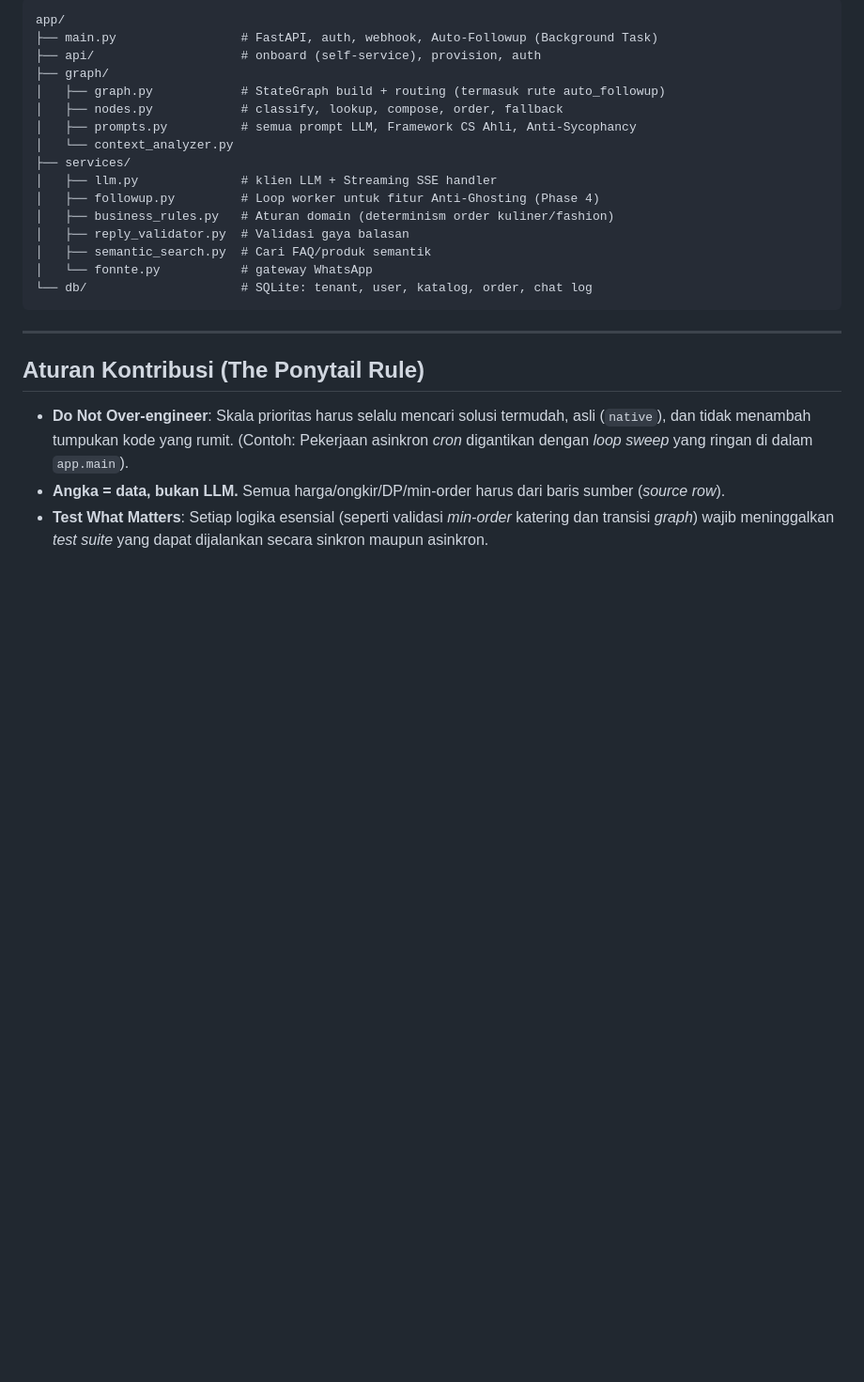
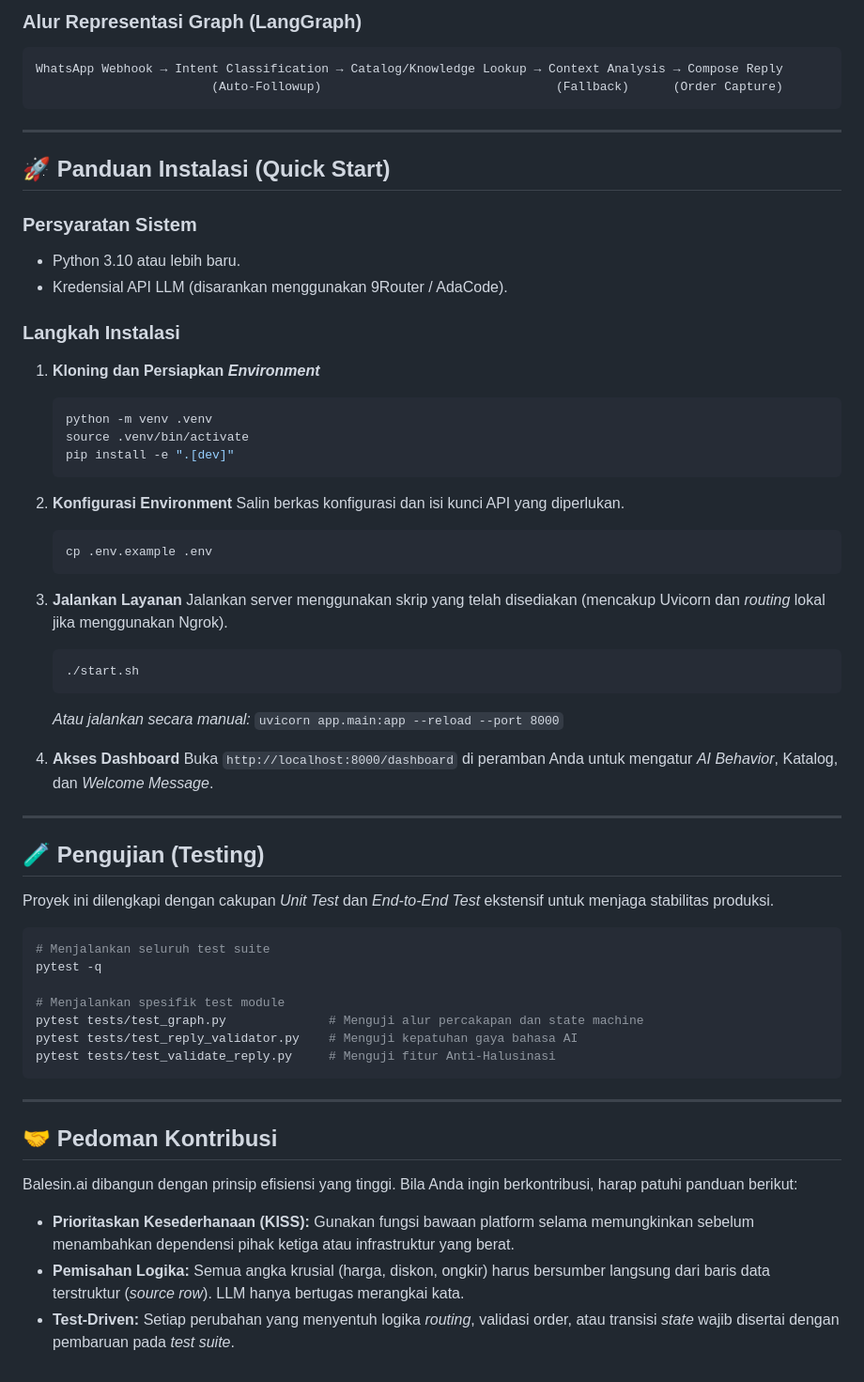
Before and after one commit to rezzz59/BalesinAI, a Markdown page: README.md, the part around one of its changes. Shown at 94% size. Drawn GitHub-style; blank space fills up the shorter version.

Commit message:
docs: Professionalize README.md with standard SaaS technical documentation format

````diff
--- a/README.md
+++ b/README.md
@@ -117,26 +45,63 @@ pytest tests/test_reply_validator.py    # aturan gaya balasan
-```
-app/
-├── main.py                 # FastAPI, auth, webhook, Auto-Followup (Background Task)
-├── api/                    # onboard (self-service), provision, auth
-├── graph/
-│   ├── graph.py            # StateGraph build + routing (termasuk rute auto_followup)
-│   ├── nodes.py            # classify, lookup, compose, order, fallback
-│   ├── prompts.py          # semua prompt LLM, Framework CS Ahli, Anti-Sycophancy
-│   └── context_analyzer.py
-├── services/
-│   ├── llm.py              # klien LLM + Streaming SSE handler
-│   ├── followup.py         # Loop worker untuk fitur Anti-Ghosting (Phase 4)
-│   ├── business_rules.py   # Aturan domain (determinism order kuliner/fashion)
-│   ├── reply_validator.py  # Validasi gaya balasan
-│   ├── semantic_search.py  # Cari FAQ/produk semantik
-│   └── fonnte.py           # gateway WhatsApp
-└── db/                     # SQLite: tenant, user, katalog, order, chat log
+### Alur Representasi Graph (LangGraph)
+```text
+WhatsApp Webhook → Intent Classification → Catalog/Knowledge Lookup → Context Analysis → Compose Reply
+                        (Auto-Followup)                                (Fallback)      (Order Capture)
 ```
 
 ---
 
-## Aturan Kontribusi (The Ponytail Rule)
+## 🚀 Panduan Instalasi (Quick Start)
 
-- **Do Not Over-engineer**: Skala prioritas harus selalu mencari solusi termudah, asli (`native`), dan tidak menambah tumpukan kode yang rumit. (Contoh: Pekerjaan asinkron *cron* digantikan dengan *loop sweep* yang ringan di dalam `app.main`).
-- **Angka = data, bukan LLM.** Semua harga/ongkir/DP/min-order harus dari baris sumber (*source row*).
-- **Test What Matters**: Setiap logika esensial (seperti validasi *min-order* katering dan transisi *graph*) wajib meninggalkan *test suite* yang dapat dijalankan secara sinkron maupun asinkron.
+### Persyaratan Sistem
+- Python 3.10 atau lebih baru.
+- Kredensial API LLM (disarankan menggunakan 9Router / AdaCode).
+
+### Langkah Instalasi
+
+1. **Kloning dan Persiapkan *Environment***
+   ```bash
+   python -m venv .venv
+   source .venv/bin/activate
+   pip install -e ".[dev]"
+   ```
+
+2. **Konfigurasi Environment**
+   Salin berkas konfigurasi dan isi kunci API yang diperlukan.
+   ```bash
+   cp .env.example .env
+   ```
+
+3. **Jalankan Layanan**
+   Jalankan server menggunakan skrip yang telah disediakan (mencakup Uvicorn dan *routing* lokal jika menggunakan Ngrok).
+   ```bash
+   ./start.sh
+   ```
+   *Atau jalankan secara manual:* `uvicorn app.main:app --reload --port 8000`
+
+4. **Akses Dashboard**
+   Buka `http://localhost:8000/dashboard` di peramban Anda untuk mengatur *AI Behavior*, Katalog, dan *Welcome Message*.
+
+---
+
+## 🧪 Pengujian (Testing)
+
+Proyek ini dilengkapi dengan cakupan *Unit Test* dan *End-to-End Test* ekstensif untuk menjaga stabilitas produksi.
+
+```bash
+# Menjalankan seluruh test suite
+pytest -q
+
+# Menjalankan spesifik test module
+pytest tests/test_graph.py              # Menguji alur percakapan dan state machine
+pytest tests/test_reply_validator.py    # Menguji kepatuhan gaya bahasa AI
+pytest tests/test_validate_reply.py     # Menguji fitur Anti-Halusinasi
+```
+
+---
+
+## 🤝 Pedoman Kontribusi
+
+Balesin.ai dibangun dengan prinsip efisiensi yang tinggi. Bila Anda ingin berkontribusi, harap patuhi panduan berikut:
+- **Prioritaskan Kesederhanaan (KISS):** Gunakan fungsi bawaan platform selama memungkinkan sebelum menambahkan dependensi pihak ketiga atau infrastruktur yang berat.
+- **Pemisahan Logika:** Semua angka krusial (harga, diskon, ongkir) harus bersumber langsung dari baris data terstruktur (*source row*). LLM hanya bertugas merangkai kata.
+- **Test-Driven:** Setiap perubahan yang menyentuh logika *routing*, validasi order, atau transisi *state* wajib disertai dengan pembaruan pada *test suite*.
````
Also changed, not shown: other parts of README.md (+26 -98 lines).
